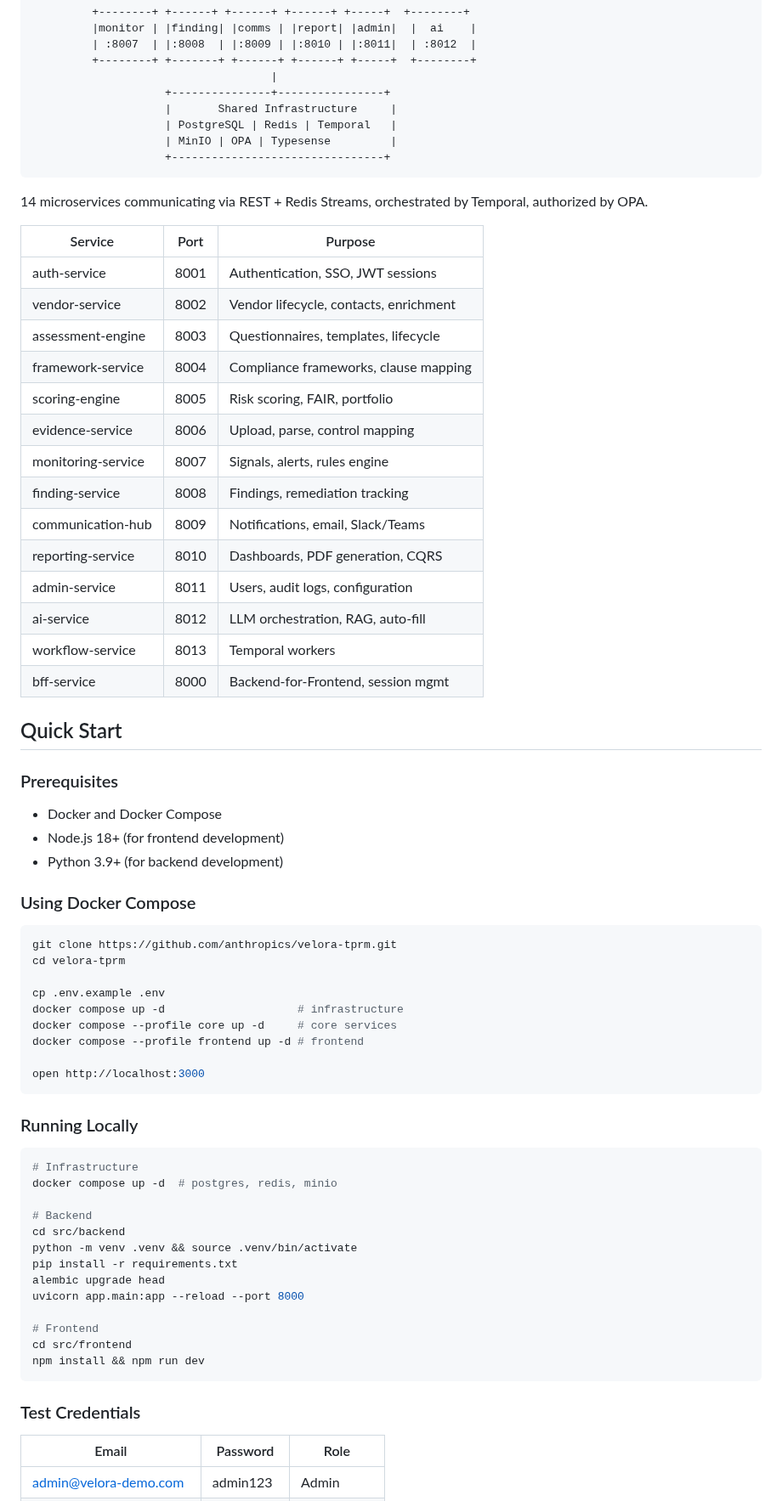
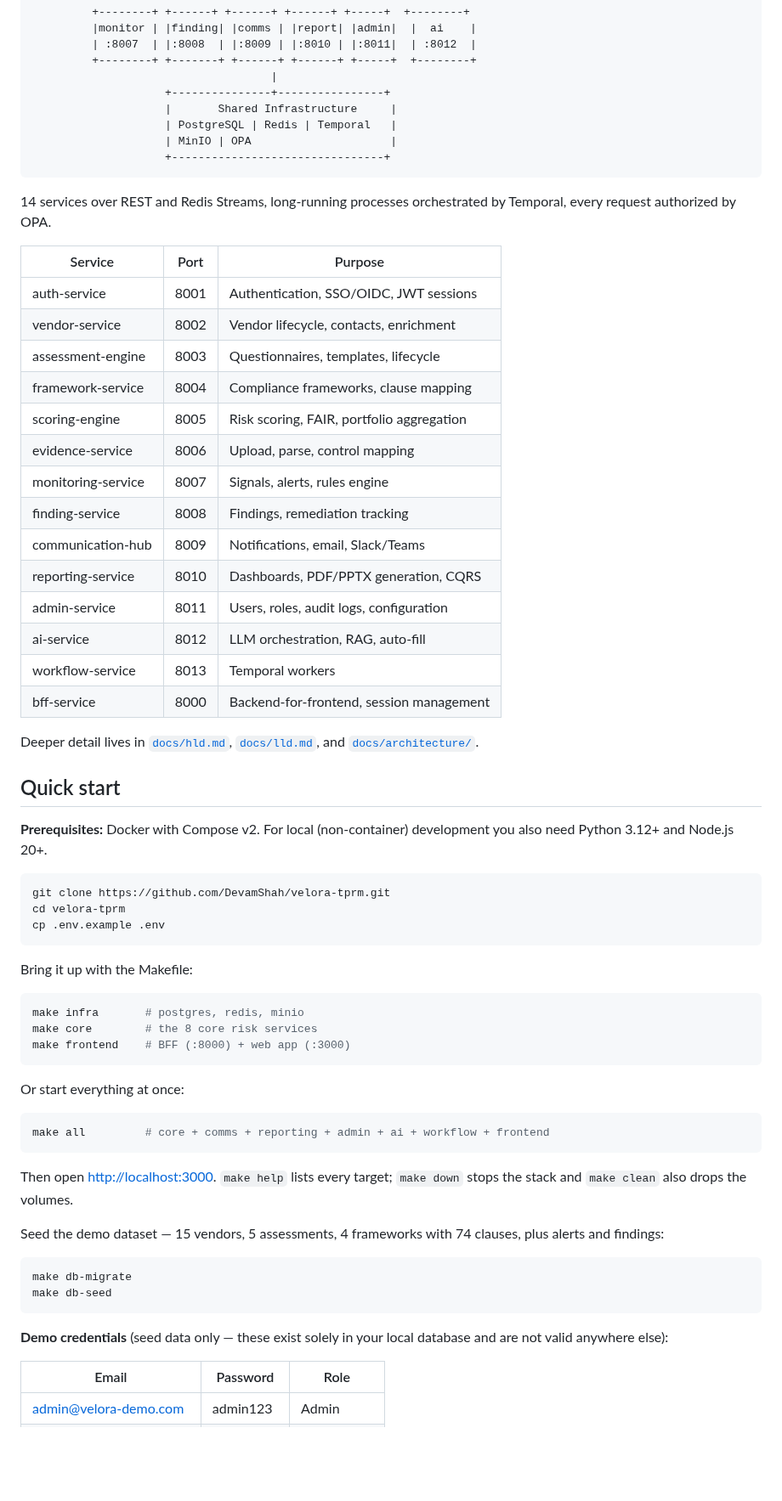
Before and after one commit to DevamShah/velora-tprm, a Markdown page: README.md, the part around one of its changes. Shown at 85% size. Rendered like a GitHub page; blank space fills up the shorter version.

````diff
--- a/README.md
+++ b/README.md
@@ -95,69 +118,71 @@ Built for TPRM teams managing 200-2000+ vendors who need to move faster than que
                     +---------------+----------------+
                     |       Shared Infrastructure     |
                     | PostgreSQL | Redis | Temporal   |
-                    | MinIO | OPA | Typesense         |
+                    | MinIO | OPA                     |
                     +--------------------------------+
 ```
 
-14 microservices communicating via REST + Redis Streams, orchestrated by Temporal, authorized by OPA.
+14 services over REST and Redis Streams, long-running processes orchestrated by
+Temporal, every request authorized by OPA.
 
 | Service | Port | Purpose |
 |---------|------|---------|
-| auth-service | 8001 | Authentication, SSO, JWT sessions |
+| auth-service | 8001 | Authentication, SSO/OIDC, JWT sessions |
 | vendor-service | 8002 | Vendor lifecycle, contacts, enrichment |
 | assessment-engine | 8003 | Questionnaires, templates, lifecycle |
 | framework-service | 8004 | Compliance frameworks, clause mapping |
-| scoring-engine | 8005 | Risk scoring, FAIR, portfolio |
+| scoring-engine | 8005 | Risk scoring, FAIR, portfolio aggregation |
 | evidence-service | 8006 | Upload, parse, control mapping |
 | monitoring-service | 8007 | Signals, alerts, rules engine |
 | finding-service | 8008 | Findings, remediation tracking |
 | communication-hub | 8009 | Notifications, email, Slack/Teams |
-| reporting-service | 8010 | Dashboards, PDF generation, CQRS |
-| admin-service | 8011 | Users, audit logs, configuration |
+| reporting-service | 8010 | Dashboards, PDF/PPTX generation, CQRS |
+| admin-service | 8011 | Users, roles, audit logs, configuration |
 | ai-service | 8012 | LLM orchestration, RAG, auto-fill |
 | workflow-service | 8013 | Temporal workers |
-| bff-service | 8000 | Backend-for-Frontend, session mgmt |
+| bff-service | 8000 | Backend-for-frontend, session management |
 
-## Quick Start
+Deeper detail lives in [`docs/hld.md`](docs/hld.md), [`docs/lld.md`](docs/lld.md),
+and [`docs/architecture/`](docs/architecture/).
 
-### Prerequisites
-- Docker and Docker Compose
-- Node.js 18+ (for frontend development)
-- Python 3.9+ (for backend development)
+## Quick start
 
-### Using Docker Compose
+**Prerequisites:** Docker with Compose v2. For local (non-container)
+development you also need Python 3.12+ and Node.js 20+.
 
 ```bash
-git clone https://github.com/anthropics/velora-tprm.git
+git clone https://github.com/DevamShah/velora-tprm.git
 cd velora-tprm
-
 cp .env.example .env
-docker compose up -d                    # infrastructure
-docker compose --profile core up -d     # core services
-docker compose --profile frontend up -d # frontend
-
-open http://localhost:3000
 ```
 
-### Running Locally
+Bring it up with the Makefile:
 
 ```bash
-# Infrastructure
-docker compose up -d  # postgres, redis, minio
-
-# Backend
-cd src/backend
-python -m venv .venv && source .venv/bin/activate
-pip install -r requirements.txt
-alembic upgrade head
-uvicorn app.main:app --reload --port 8000
-
-# Frontend
-cd src/frontend
-npm install && npm run dev
+make infra       # postgres, redis, minio
+make core        # the 8 core risk services
+make frontend    # BFF (:8000) + web app (:3000)
 ```
 
-### Test Credentials
+Or start everything at once:
+
+```bash
+make all         # core + comms + reporting + admin + ai + workflow + frontend
+```
+
+Then open <http://localhost:3000>. `make help` lists every target;
+`make down` stops the stack and `make clean` also drops the volumes.
+
+Seed the demo dataset — 15 vendors, 5 assessments, 4 frameworks with 74
+clauses, plus alerts and findings:
+
+```bash
+make db-migrate
+make db-seed
+```
+
+**Demo credentials** (seed data only — these exist solely in your local
+database and are not valid anywhere else):
 
 | Email | Password | Role |
 |-------|----------|------|
````
Also changed, not shown: other parts of README.md (+138 -76 lines), docs/screenshots/dashboard.png (added), docs/screenshots/vendor-detail.png (added).
